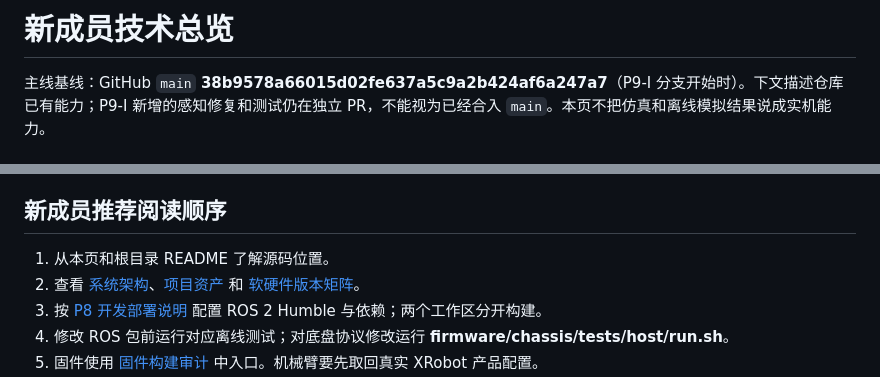
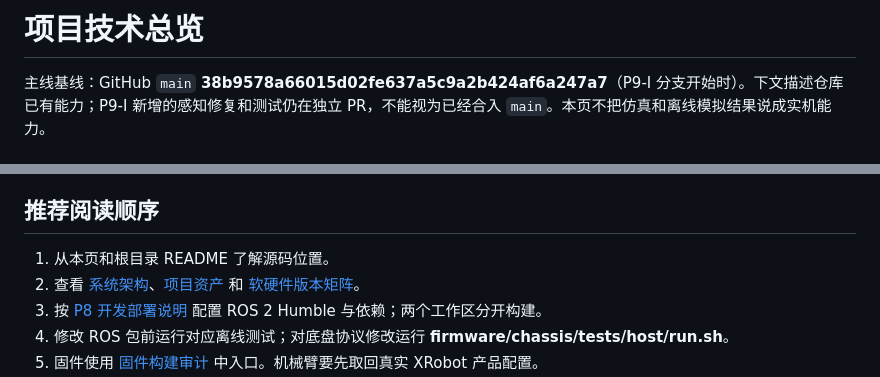
Before and after one commit to Tyr1onX/lunar-cave-robot, a Markdown page: docs/TECHNICAL_OVERVIEW.md, 2 parts joined by grey strips. Drawn GitHub-style.

Commit message:
docs: remove audience-specific wording from technical overview

```diff
--- a/docs/TECHNICAL_OVERVIEW.md
+++ b/docs/TECHNICAL_OVERVIEW.md
@@ -1,4 +1,4 @@
-# 新成员技术总览
+# 项目技术总览
 
 主线基线：GitHub `main` **38b9578a66015d02fe637a5c9a2b424af6a247a7**（P9-I 分支开始时）。下文描述仓库已有能力；P9-I 新增的感知修复和测试仍在独立 PR，不能视为已经合入 `main`。本页不把仿真和离线模拟结果说成实机能力。
 
@@ -55,7 +55,7 @@ STM32 仓库代码的 Git SHA 是源码版本，不代表实体板上的已烧
 - 真实相机/雷达数据、标定、控制板当前固件 SHA、实机停止距离和抓取流程尚未验收。
 - 可编辑 CAD、电气原理图/PCB、BOM 和接线图没有在已搜索的存档中找到。电机厂商手册的再分发条件未确认，因此仍在原始压缩包中。
 
-## 新成员推荐阅读顺序
+## 推荐阅读顺序
 
 1. 从本页和根目录 README 了解源码位置。
 2. 查看 [系统架构](ARCHITECTURE.md)、[项目资产](PROJECT_ASSETS.md) 和 [软硬件版本矩阵](HARDWARE_SOFTWARE_MATRIX.md)。
```
